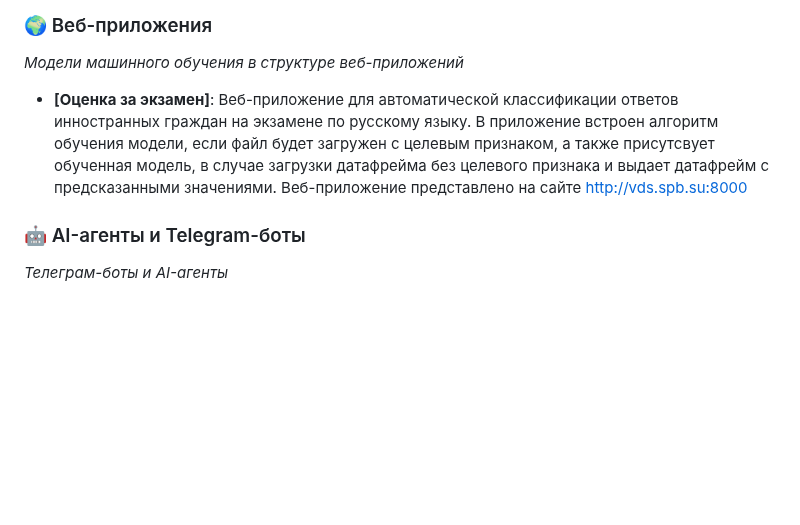
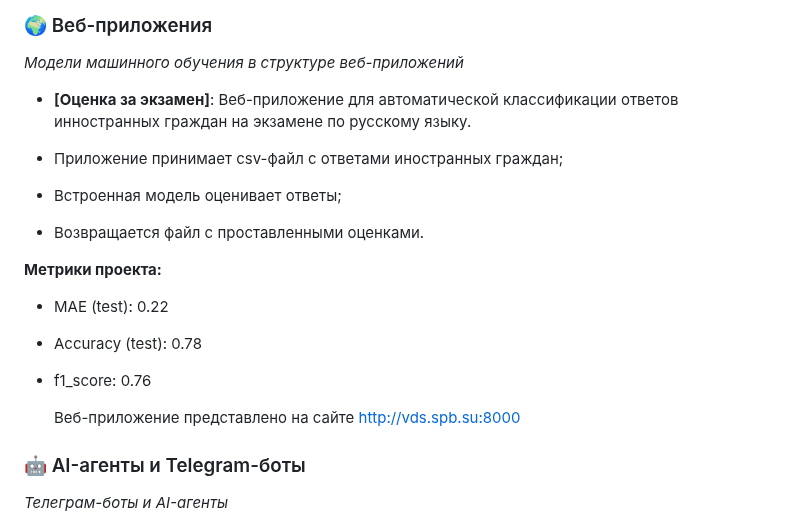
Before and after one commit to azarovdimka/Data_Science, a Markdown page: README.md, the part around the change. Rendered like a GitHub page; blank space fills up the shorter version.

Commit message:
отредактирован файл README.md

```diff
--- a/README.md
+++ b/README.md
@@ -29,8 +29,19 @@
 ### 🌍 Веб-приложения
 *Модели машинного обучения в структуре веб-приложений*
 
-- **[Оценка за экзамен]**: Веб-приложение для автоматической классификации ответов инностранных граждан на экзамене по русскому языку. В приложение встроен алгоритм обучения модели, если файл будет загружен с целевым признаком, а также присутсвует обученная модель, в случае загрузки датафрейма без целевого признака и выдает датафрейм с предсказанными значениями.
+- **[Оценка за экзамен]**: Веб-приложение для автоматической классификации ответов инностранных граждан на экзамене по русскому языку.
+
+- Приложение принимает csv-файл с ответами иностранных граждан;
+- Встроенная модель оценивает ответы;
+- Возвращается файл с проставленными оценками.
+
+**Метрики проекта:**
+- MAE (test): 0.22
+- Accuracy (test): 0.78
+- f1_score: 0.76
+
   Веб-приложение представлено на сайте http://vds.spb.su:8000
+
 
 ### 🤖 AI-агенты и Telegram-боты
 *Телеграм-боты и AI-агенты*
```
